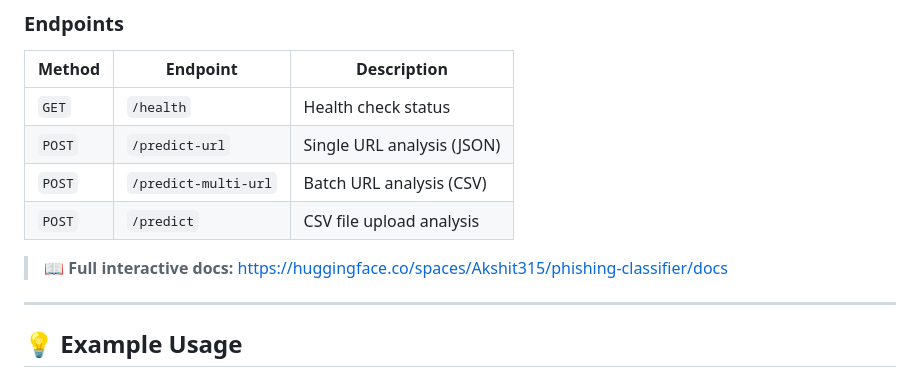
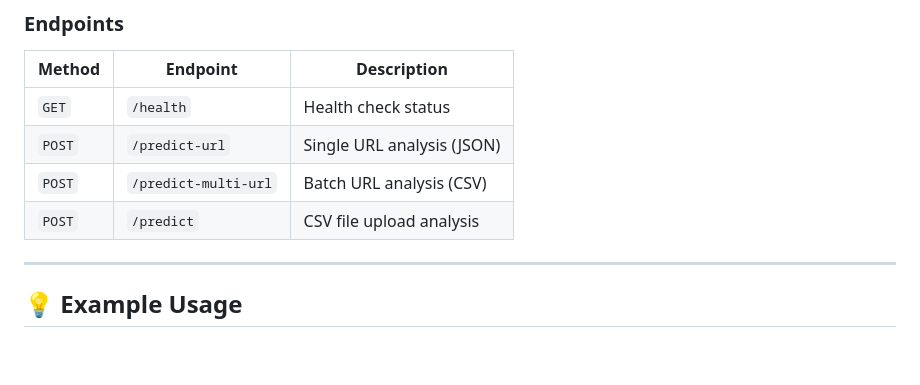
Before and after one commit to akshitbhardwaj315/Phishing_classifier, a Markdown page: README.md, the part around one of its changes. Rendered like a GitHub page; blank space fills up the shorter version.

```diff
--- a/README.md
+++ b/README.md
@@ -170,7 +170,6 @@ python main.py
 | `POST` | `/predict-multi-url` | Batch URL analysis (CSV) |
 | `POST` | `/predict` | CSV file upload analysis |
 
-> 📖 **Full interactive docs:** [https://huggingface.co/spaces/Akshit315/phishing-classifier/docs](https://huggingface.co/spaces/Akshit315/phishing-classifier/docs)
 
 ---
 
```
Also changed, not shown: other parts of README.md (+1 -1 lines).
